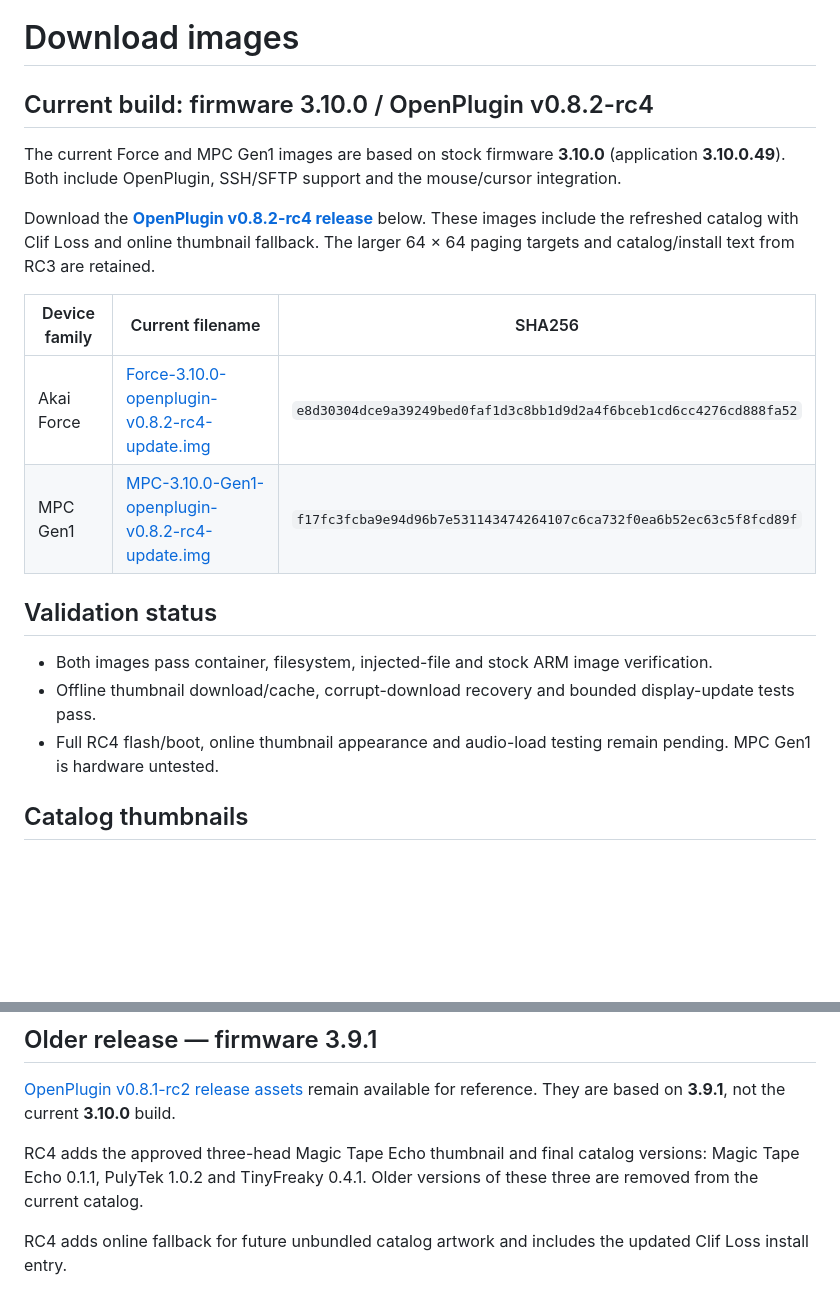
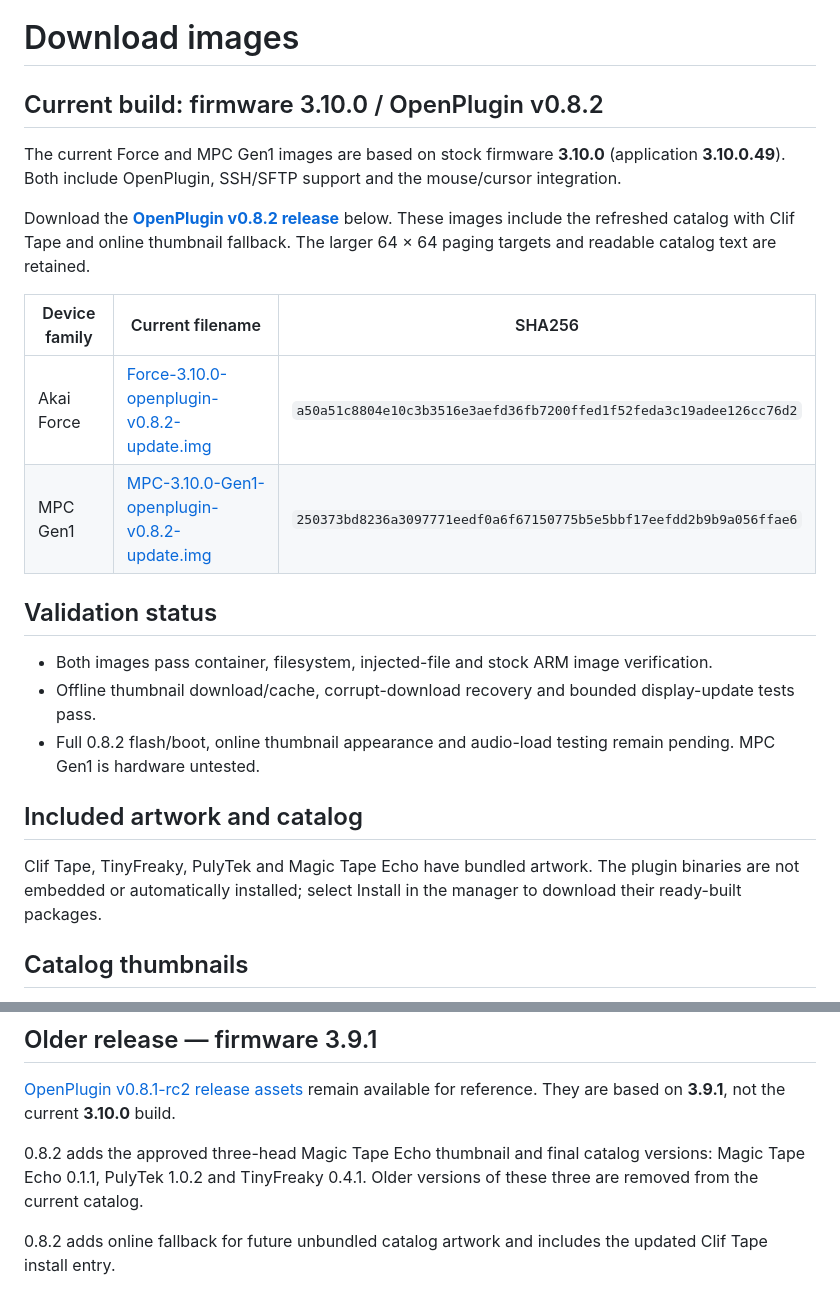
Before and after one commit to MagicStino/force-openplugin, a Markdown page: docs/DOWNLOADS.md, 2 parts joined by grey strips. Rendered like a GitHub page; blank space fills up the shorter version.

Commit message:
Link normal OpenPlugin 0.8.2 images with current catalog artwork

```diff
--- a/docs/DOWNLOADS.md
+++ b/docs/DOWNLOADS.md
@@ -1,21 +1,25 @@
 # Download images
 
-## Current build: firmware 3.10.0 / OpenPlugin v0.8.2-rc4
+## Current build: firmware 3.10.0 / OpenPlugin v0.8.2
 
 The current Force and MPC Gen1 images are based on stock firmware **3.10.0** (application **3.10.0.49**). Both include OpenPlugin, SSH/SFTP support and the mouse/cursor integration.
 
-Download the **[OpenPlugin v0.8.2-rc4 release](https://github.com/MagicStino/force-openplugin/releases/tag/v0.8.2-rc4)** below. These images include the refreshed catalog with Clif Loss and online thumbnail fallback. The larger 64 × 64 paging targets and catalog/install text from RC3 are retained.
+Download the **[OpenPlugin v0.8.2 release](https://github.com/MagicStino/force-openplugin/releases/tag/v0.8.2)** below. These images include the refreshed catalog with Clif Tape and online thumbnail fallback. The larger 64 × 64 paging targets and readable catalog text are retained.
 
 | Device family | Current filename | SHA256 |
 |---|---|---|
-| Akai Force | [Force-3.10.0-openplugin-v0.8.2-rc4-update.img](https://github.com/MagicStino/force-openplugin/releases/download/v0.8.2-rc4/Force-3.10.0-openplugin-v0.8.2-rc4-update.img) | `e8d30304dce9a39249bed0faf1d3c8bb1d9d2a4f6bceb1cd6cc4276cd888fa52` |
-| MPC Gen1 | [MPC-3.10.0-Gen1-openplugin-v0.8.2-rc4-update.img](https://github.com/MagicStino/force-openplugin/releases/download/v0.8.2-rc4/MPC-3.10.0-Gen1-openplugin-v0.8.2-rc4-update.img) | `f17fc3fcba9e94d96b7e531143474264107c6ca732f0ea6b52ec63c5f8fcd89f` |
+| Akai Force | [Force-3.10.0-openplugin-v0.8.2-update.img](https://github.com/MagicStino/force-openplugin/releases/download/v0.8.2/Force-3.10.0-openplugin-v0.8.2-update.img) | `a50a51c8804e10c3b3516e3aefd36fb7200ffed1f52feda3c19adee126cc76d2` |
+| MPC Gen1 | [MPC-3.10.0-Gen1-openplugin-v0.8.2-update.img](https://github.com/MagicStino/force-openplugin/releases/download/v0.8.2/MPC-3.10.0-Gen1-openplugin-v0.8.2-update.img) | `250373bd8236a3097771eedf0a6f67150775b5e5bbf17eefdd2b9b9a056ffae6` |
 
 ## Validation status
 
 - Both images pass container, filesystem, injected-file and stock ARM image verification.
 - Offline thumbnail download/cache, corrupt-download recovery and bounded display-update tests pass.
-- Full RC4 flash/boot, online thumbnail appearance and audio-load testing remain pending. MPC Gen1 is hardware untested.
+- Full 0.8.2 flash/boot, online thumbnail appearance and audio-load testing remain pending. MPC Gen1 is hardware untested.
+
+## Included artwork and catalog
+
+Clif Tape, TinyFreaky, PulyTek and Magic Tape Echo have bundled artwork. The plugin binaries are not embedded or automatically installed; select Install in the manager to download their ready-built packages.
 
 ## Catalog thumbnails
 
@@ -46,6 +50,6 @@ SSH/SFTP is enabled at startup in these builds. The default login is **username
 
 [OpenPlugin v0.8.1-rc2 release assets](https://github.com/MagicStino/force-openplugin/releases/tag/v0.8.1-rc2) remain available for reference. They are based on **3.9.1**, not the current **3.10.0** build.
 
-RC4 adds the approved three-head Magic Tape Echo thumbnail and final catalog versions: Magic Tape Echo 0.1.1, PulyTek 1.0.2 and TinyFreaky 0.4.1. Older versions of these three are removed from the current catalog.
+0.8.2 adds the approved three-head Magic Tape Echo thumbnail and final catalog versions: Magic Tape Echo 0.1.1, PulyTek 1.0.2 and TinyFreaky 0.4.1. Older versions of these three are removed from the current catalog.
 
-RC4 adds online fallback for future unbundled catalog artwork and includes the updated Clif Loss install entry.
+0.8.2 adds online fallback for future unbundled catalog artwork and includes the updated Clif Tape install entry.
```
